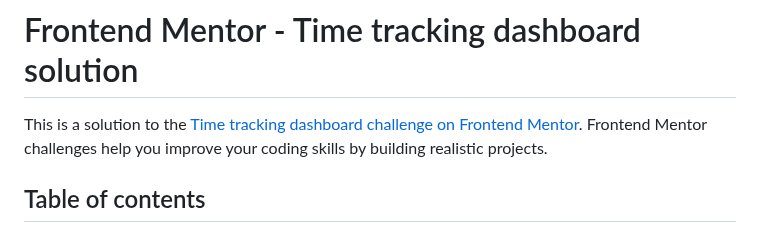
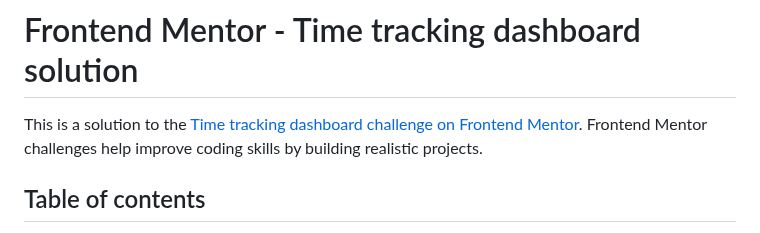
Before and after one commit to andreimaier/timeTrackingApp, a Markdown page: README.md, the part around the change. Drawn GitHub-style.

```diff
--- a/README.md
+++ b/README.md
@@ -1,6 +1,6 @@
 # Frontend Mentor - Time tracking dashboard solution
 
-This is a solution to the [Time tracking dashboard challenge on Frontend Mentor](https://www.frontendmentor.io/challenges/time-tracking-dashboard-UIQ7167Jw). Frontend Mentor challenges help you improve your coding skills by building realistic projects.
+This is a solution to the [Time tracking dashboard challenge on Frontend Mentor](https://www.frontendmentor.io/challenges/time-tracking-dashboard-UIQ7167Jw). Frontend Mentor challenges help improve coding skills by building realistic projects.
 
 ## Table of contents
 
```
